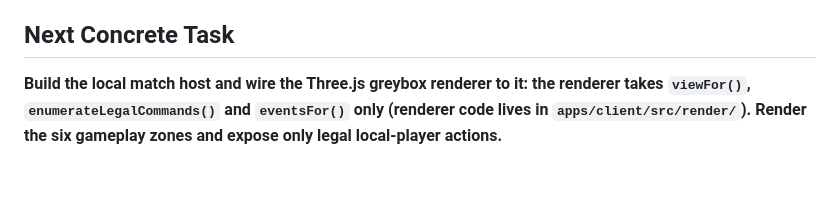
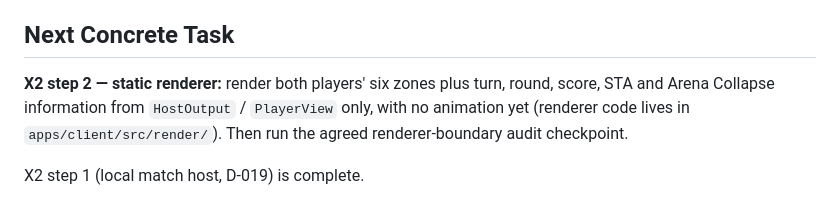
Before and after one commit to Nuar-Games/x, a Markdown page: PROJECT_STATE.md, the part around the change. Rendered like a GitHub page; blank space fills up the shorter version.

Commit message:
docs: advance X2 to static renderer

```diff
--- a/PROJECT_STATE.md
+++ b/PROJECT_STATE.md
@@ -131,4 +131,6 @@ Do not start Supabase, networking, AI, cosmetics, progression or monetization du
 
 ## Next Concrete Task
 
-**Build the local match host and wire the Three.js greybox renderer to it: the renderer takes `viewFor()`, `enumerateLegalCommands()` and `eventsFor()` only (renderer code lives in `apps/client/src/render/`). Render the six gameplay zones and expose only legal local-player actions.**
+**X2 step 2 — static renderer:** render both players' six zones plus turn, round, score, STA and Arena Collapse information from `HostOutput` / `PlayerView` only, with no animation yet (renderer code lives in `apps/client/src/render/`). Then run the agreed renderer-boundary audit checkpoint.
+
+X2 step 1 (local match host, D-019) is complete.
```
